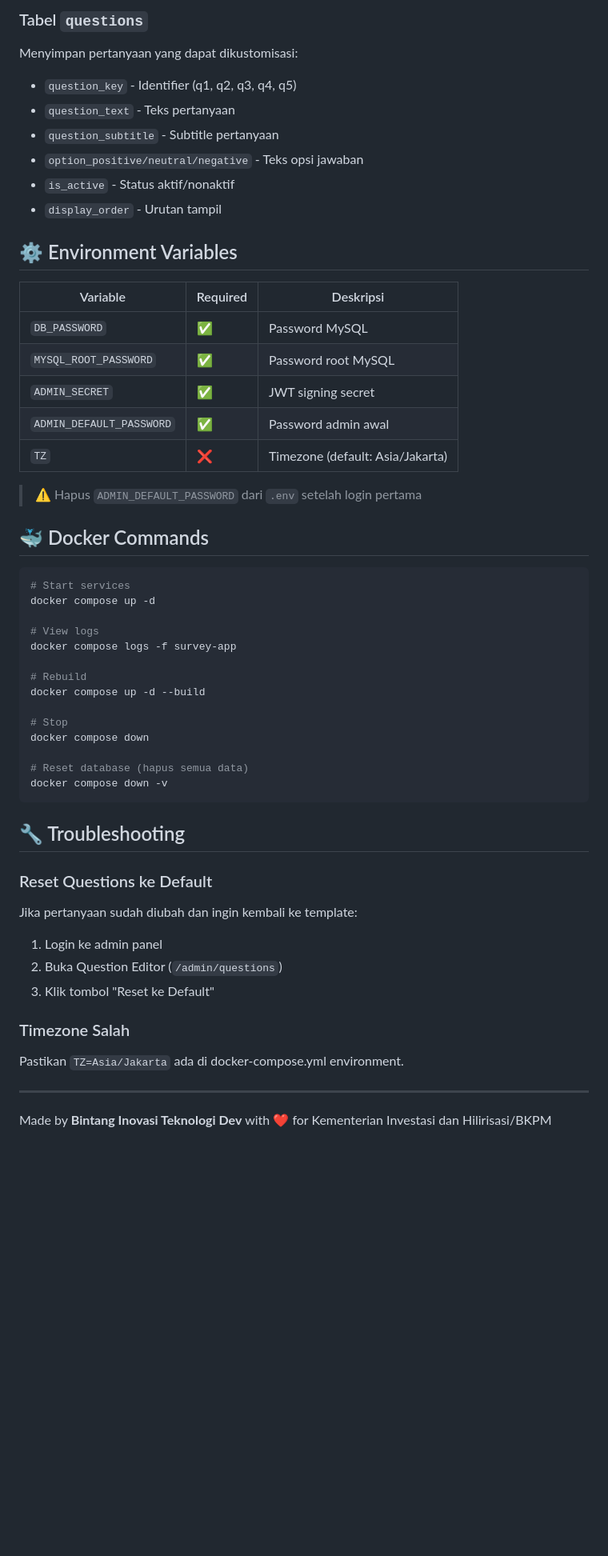
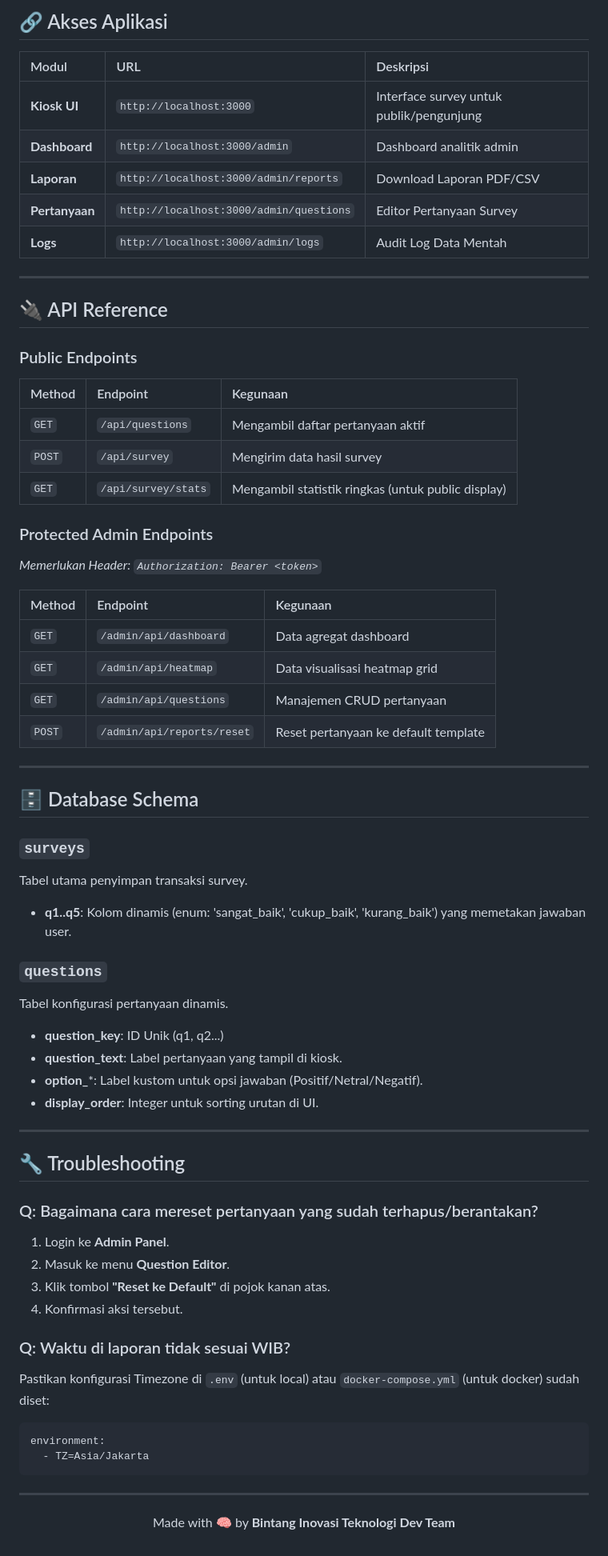
Before and after one commit to arramandhanu/bit-survey-app, a Markdown page: README.md, the part around one of its changes. Shown at 80% size. Rendered like a GitHub page; blank space fills up the shorter version.

Commit message:
fix: refine readme instruction (#3)

````diff
--- a/README.md
+++ b/README.md
@@ -148,55 +138,69 @@ Menyimpan hasil survey dengan kolom q1-q5 untuk setiap pertanyaan.
 
-### Tabel `questions`
-Menyimpan pertanyaan yang dapat dikustomisasi:
-- `question_key` - Identifier (q1, q2, q3, q4, q5)
-- `question_text` - Teks pertanyaan
-- `question_subtitle` - Subtitle pertanyaan
-- `option_positive/neutral/negative` - Teks opsi jawaban
-- `is_active` - Status aktif/nonaktif
-- `display_order` - Urutan tampil
+## 🔗 Akses Aplikasi
 
-## ⚙️ Environment Variables
+| Modul | URL | Deskripsi |
+| :--- | :--- | :--- |
+| **Kiosk UI** | `http://localhost:3000` | Interface survey untuk publik/pengunjung |
+| **Dashboard** | `http://localhost:3000/admin` | Dashboard analitik admin |
+| **Laporan** | `http://localhost:3000/admin/reports` | Download Laporan PDF/CSV |
+| **Pertanyaan** | `http://localhost:3000/admin/questions` | Editor Pertanyaan Survey |
+| **Logs** | `http://localhost:3000/admin/logs` | Audit Log Data Mentah |
 
-| Variable | Required | Deskripsi |
-|----------|----------|-----------|
-| `DB_PASSWORD` | ✅ | Password MySQL |
-| `MYSQL_ROOT_PASSWORD` | ✅ | Password root MySQL |
-| `ADMIN_SECRET` | ✅ | JWT signing secret |
-| `ADMIN_DEFAULT_PASSWORD` | ✅ | Password admin awal |
-| `TZ` | ❌ | Timezone (default: Asia/Jakarta) |
+---
 
-> ⚠️ Hapus `ADMIN_DEFAULT_PASSWORD` dari `.env` setelah login pertama
+## 🔌 API Reference
 
-## 🐳 Docker Commands
+### Public Endpoints
+| Method | Endpoint | Kegunaan |
+| :--- | :--- | :--- |
+| `GET` | `/api/questions` | Mengambil daftar pertanyaan aktif |
+| `POST` | `/api/survey` | Mengirim data hasil survey |
+| `GET` | `/api/survey/stats` | Mengambil statistik ringkas (untuk public display) |
 
-```bash
-# Start services
-docker compose up -d
+### Protected Admin Endpoints
+*Memerlukan Header: `Authorization: Bearer <token>`*
 
-# View logs
-docker compose logs -f survey-app
+| Method | Endpoint | Kegunaan |
+| :--- | :--- | :--- |
+| `GET` | `/admin/api/dashboard` | Data agregat dashboard |
+| `GET` | `/admin/api/heatmap` | Data visualisasi heatmap grid |
+| `GET` | `/admin/api/questions` | Manajemen CRUD pertanyaan |
+| `POST` | `/admin/api/reports/reset` | Reset pertanyaan ke default template |
 
-# Rebuild
-docker compose up -d --build
+---
 
-# Stop
-docker compose down
+## 🗄️ Database Schema
 
-# Reset database (hapus semua data)
-docker compose down -v
-```
+### `surveys`
+Tabel utama penyimpan transaksi survey.
+*   **q1..q5**: Kolom dinamis (enum: 'sangat_baik', 'cukup_baik', 'kurang_baik') yang memetakan jawaban user.
+
+### `questions`
+Tabel konfigurasi pertanyaan dinamis.
+*   **question_key**: ID Unik (q1, q2...)
+*   **question_text**: Label pertanyaan yang tampil di kiosk.
+*   **option_***: Label kustom untuk opsi jawaban (Positif/Netral/Negatif).
+*   **display_order**: Integer untuk sorting urutan di UI.
+
+---
 
 ## 🔧 Troubleshooting
 
-### Reset Questions ke Default
-Jika pertanyaan sudah diubah dan ingin kembali ke template:
-1. Login ke admin panel
-2. Buka Question Editor (`/admin/questions`)
-3. Klik tombol "Reset ke Default"
+### Q: Bagaimana cara mereset pertanyaan yang sudah terhapus/berantakan?
+1. Login ke **Admin Panel**.
+2. Masuk ke menu **Question Editor**.
+3. Klik tombol **"Reset ke Default"** di pojok kanan atas.
+4. Konfirmasi aksi tersebut.
 
-### Timezone Salah
-Pastikan `TZ=Asia/Jakarta` ada di docker-compose.yml environment.
+### Q: Waktu di laporan tidak sesuai WIB?
+Pastikan konfigurasi Timezone di `.env` (untuk local) atau `docker-compose.yml` (untuk docker) sudah diset:
+```yaml
+environment:
+  - TZ=Asia/Jakarta
+```
 
 ---
 
-Made by **Bintang Inovasi Teknologi Dev** with ❤️ for Kementerian Investasi dan Hilirisasi/BKPM
+<div align="center">
+  <p>Made with 🧠 by <b>Bintang Inovasi Teknologi Dev Team</b></p>
+</div>
````
Also changed, not shown: other parts of README.md (+105 -115 lines).
